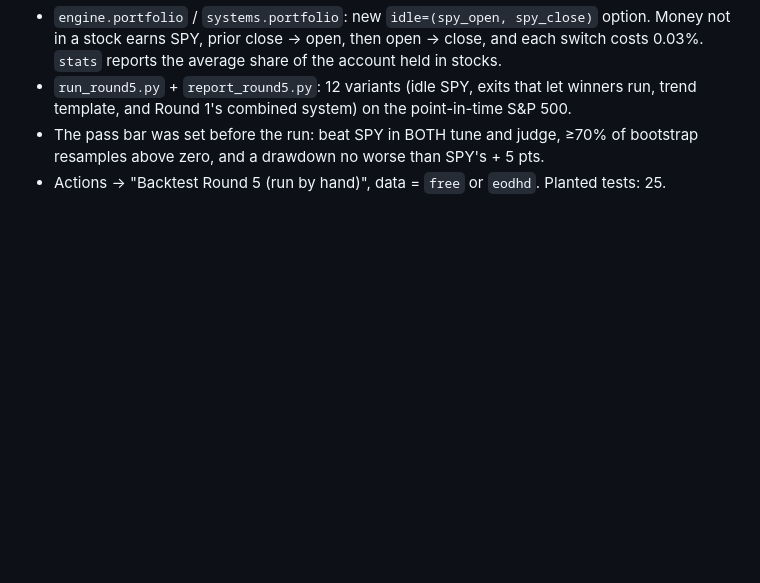
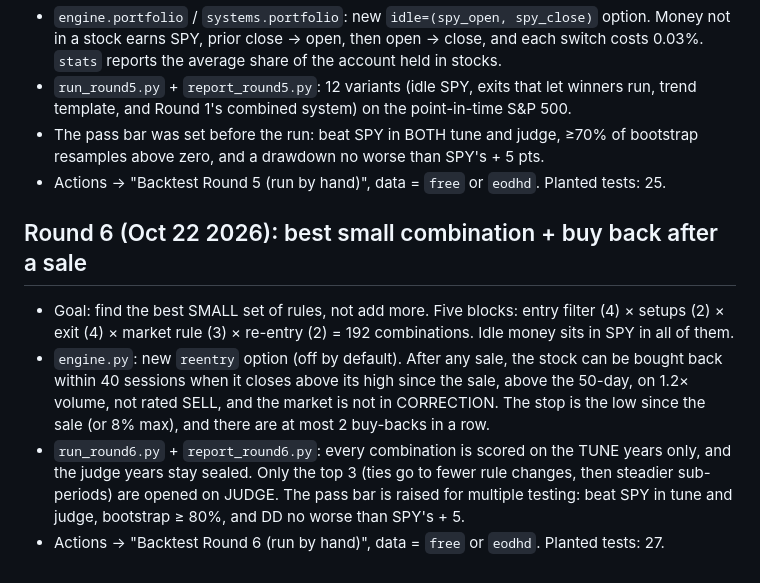
Before and after one commit to greendoormanagment-ux/signal-desk, a Markdown page: scripts/backtest/README.md, the part around the change. Drawn GitHub-style; blank space fills up the shorter version.

Commit message:
Update README with Round 6 backtest information
Added details for Round 6 backtesting including new rules and options.

```diff
--- a/scripts/backtest/README.md
+++ b/scripts/backtest/README.md
@@ -53,3 +53,10 @@ The same workflow runs these. Only the `.md` reports are committed, so the repo
 - `run_round5.py` + `report_round5.py`: 12 variants (idle SPY, exits that let winners run, trend template, and Round 1's combined system) on the point-in-time S&P 500.
 - The pass bar was set before the run: beat SPY in BOTH tune and judge, ≥70% of bootstrap resamples above zero, and a drawdown no worse than SPY's + 5 pts.
 - Actions → "Backtest Round 5 (run by hand)", data = `free` or `eodhd`. Planted tests: 25.
+
+## Round 6 (Oct 22 2026): best small combination + buy back after a sale
+
+- Goal: find the best SMALL set of rules, not add more. Five blocks: entry filter (4) × setups (2) × exit (4) × market rule (3) × re-entry (2) = 192 combinations. Idle money sits in SPY in all of them.
+- `engine.py`: new `reentry` option (off by default). After any sale, the stock can be bought back within 40 sessions when it closes above its high since the sale, above the 50-day, on 1.2× volume, not rated SELL, and the market is not in CORRECTION. The stop is the low since the sale (or 8% max), and there are at most 2 buy-backs in a row.
+- `run_round6.py` + `report_round6.py`: every combination is scored on the TUNE years only, and the judge years stay sealed. Only the top 3 (ties go to fewer rule changes, then steadier sub-periods) are opened on JUDGE. The pass bar is raised for multiple testing: beat SPY in tune and judge, bootstrap ≥ 80%, and DD no worse than SPY's + 5.
+- Actions → "Backtest Round 6 (run by hand)", data = `free` or `eodhd`. Planted tests: 27.
```
